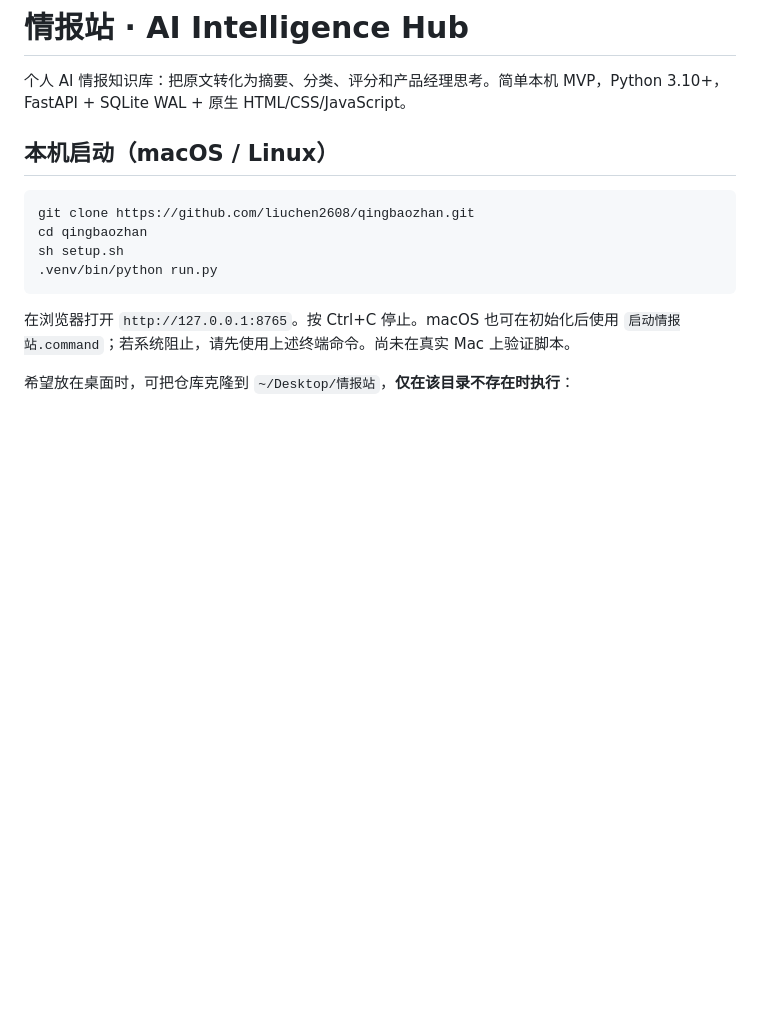
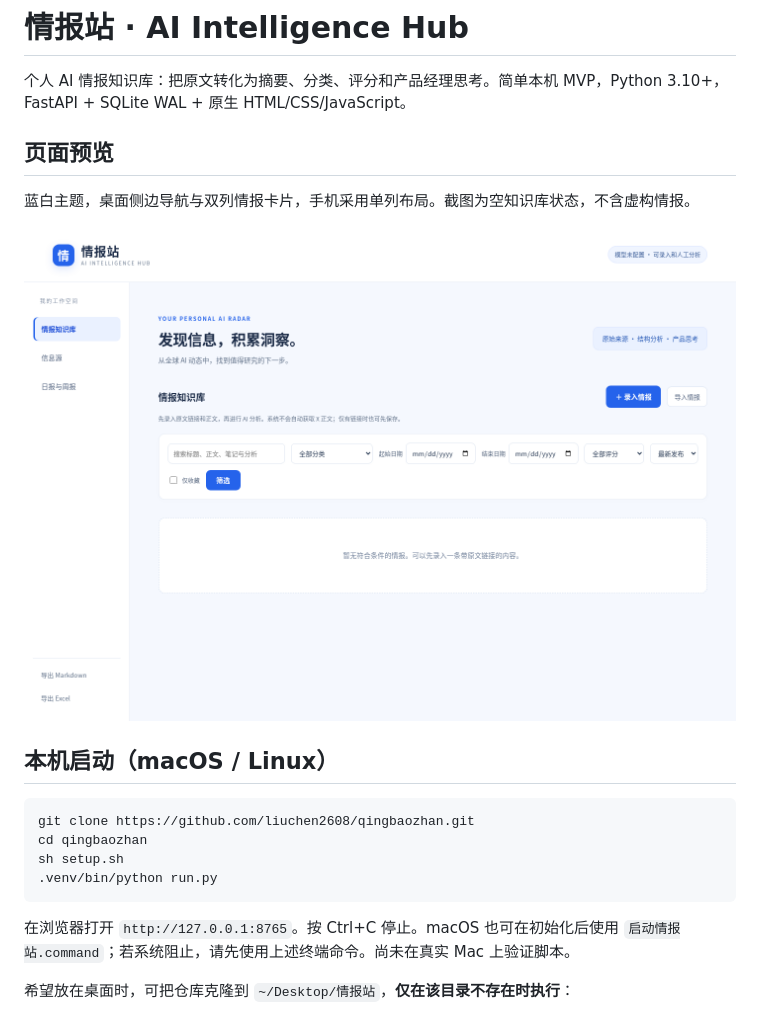
Before and after one commit to liuchen2608/qingbaozhan, a Markdown page: README.md, the part around the change. Drawn GitHub-style; pictures changed too: docs/images/ui-desktop.png (added); blank space fills up the shorter version.

```diff
--- a/README.md
+++ b/README.md
@@ -1,6 +1,12 @@
 # 情报站 · AI Intelligence Hub
 
 个人 AI 情报知识库：把原文转化为摘要、分类、评分和产品经理思考。简单本机 MVP，Python 3.10+，FastAPI + SQLite WAL + 原生 HTML/CSS/JavaScript。
+
+## 页面预览
+
+蓝白主题，桌面侧边导航与双列情报卡片，手机采用单列布局。截图为空知识库状态，不含虚构情报。
+
+![情报站蓝白界面](docs/images/ui-desktop.png)
 
 ## 本机启动（macOS / Linux）
 
```
Also changed, not shown: docs/验收记录.md (+4 -0 lines), 3 other files.
